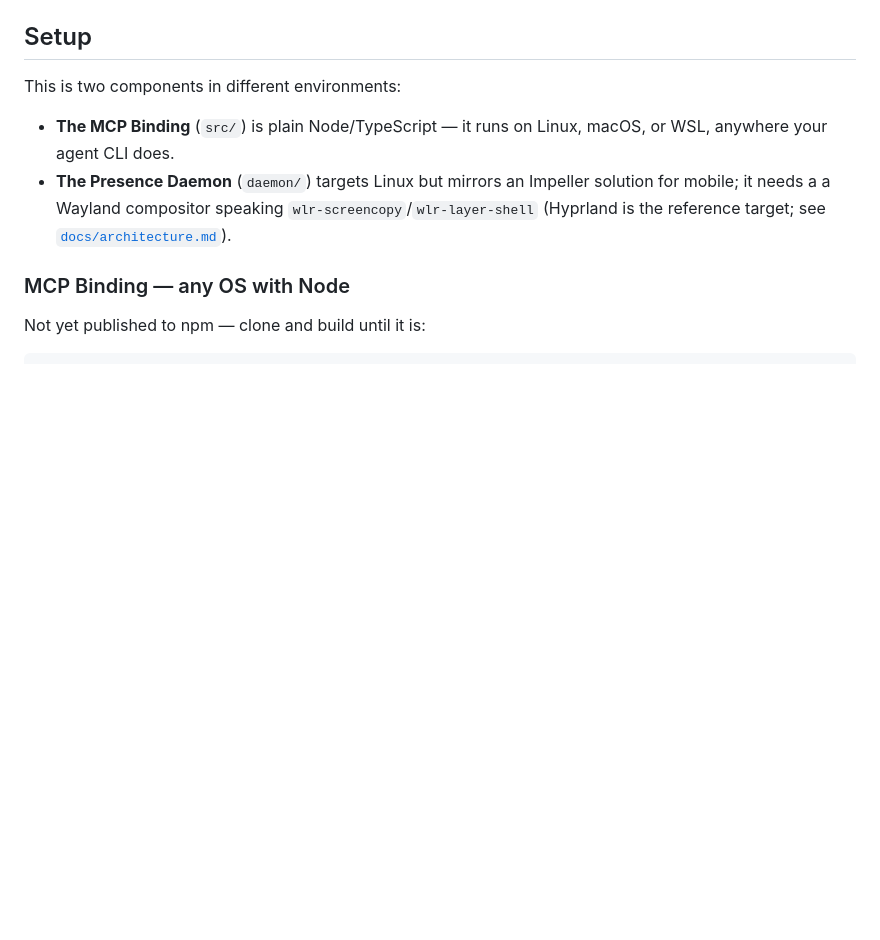
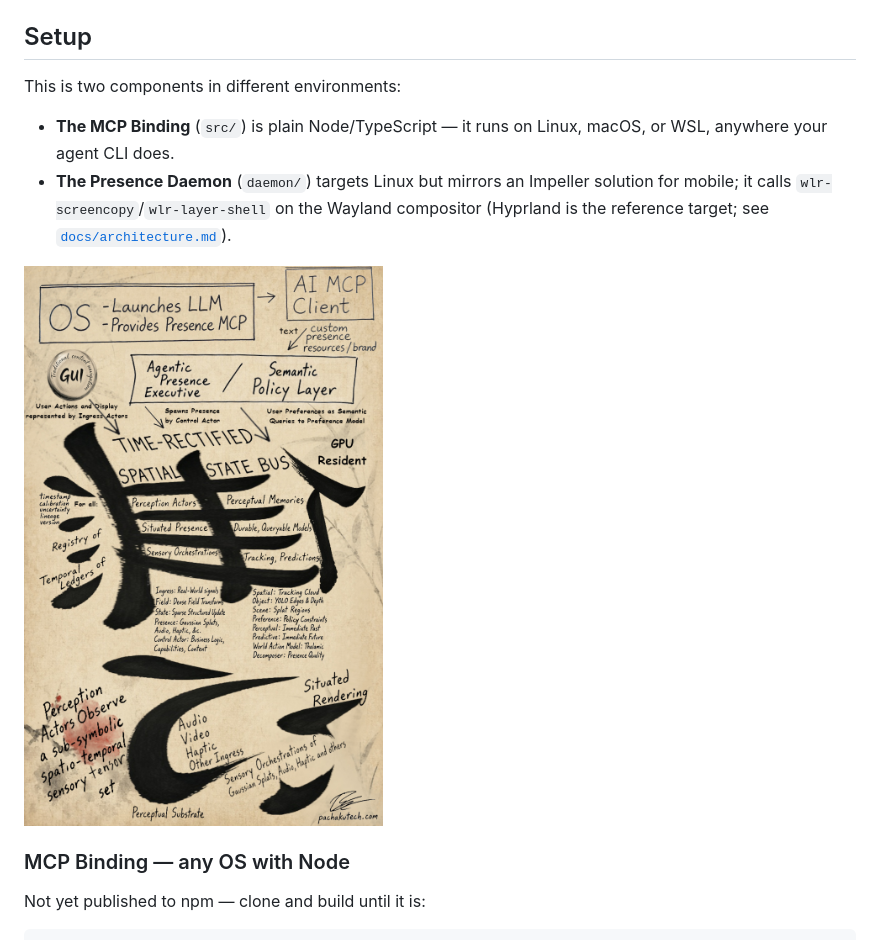
Before and after one commit to Pachakutech/pachakutech-situated-ai-presence-mcp, a Markdown page: README.md, the part around the change. GitHub-like rendering; pictures changed too: docs/assets/nomind.jpg (added); blank space fills up the shorter version.

Commit message:
adds no mind to README
-minor docs update

```diff
--- a/README.md
+++ b/README.md
@@ -39,9 +39,11 @@ This is two components in different environments:
 - **The MCP Binding** (`src/`) is plain Node/TypeScript — it runs on Linux,
   macOS, or WSL, anywhere your agent CLI does.
 - **The Presence Daemon** (`daemon/`) targets Linux but mirrors an Impeller
-  solution for mobile; it needs a a Wayland compositor speaking
-  `wlr-screencopy`/`wlr-layer-shell` (Hyprland is the reference target; see
+  solution for mobile; it calls `wlr-screencopy`/`wlr-layer-shell` on the
+  Wayland compositor (Hyprland is the reference target; see
   [`docs/architecture.md`](docs/architecture.md)).
+
+![Situated Agentic Presence Runtime](docs/assets/nomind.jpg)
 
 ### MCP Binding — any OS with Node
 
```
